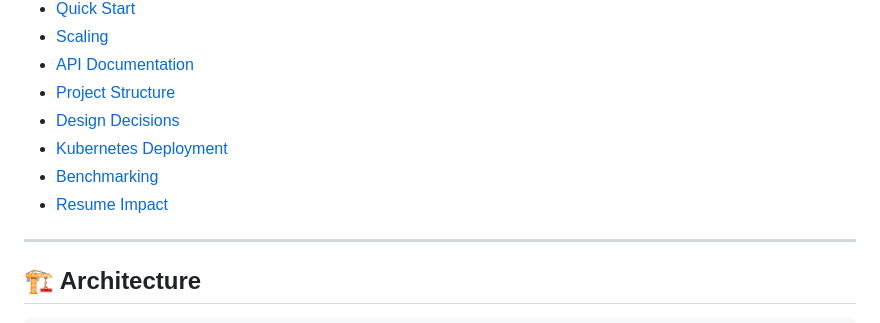
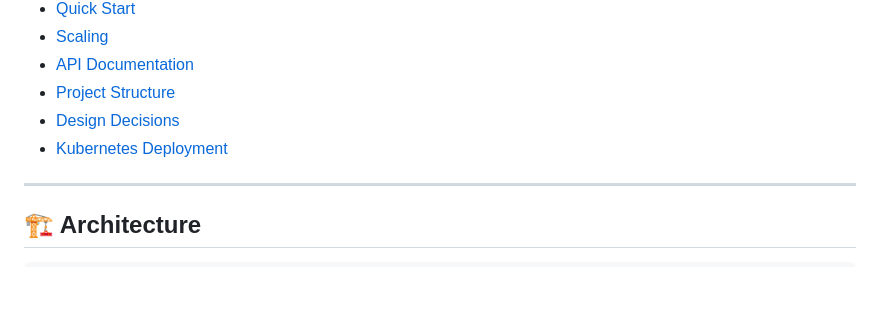
Before and after one commit to Sourabh-2004/NexusChat---Distributed-Real-Time-Chat-System-, a Markdown page: README.md, the part around the change. Rendered like a GitHub page; blank space fills up the shorter version.

Commit message:
Remove sections from README
Removed Benchmarking and Resume Impact sections from the README.

```diff
--- a/README.md
+++ b/README.md
@@ -24,8 +24,7 @@
 - [Project Structure](#-project-structure)
 - [Design Decisions](#-design-decisions)
 - [Kubernetes Deployment](#-kubernetes-deployment)
-- [Benchmarking](#-benchmarking)
-- [Resume Impact](#-resume-impact)
+
 
 ---
 
```
